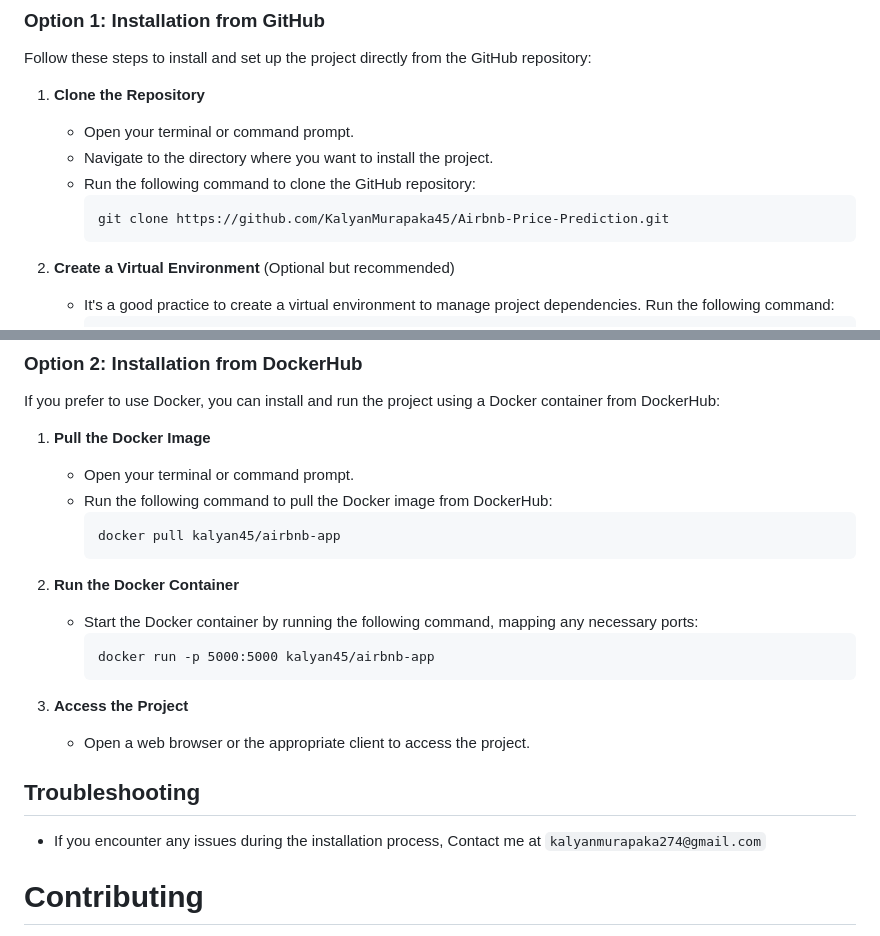
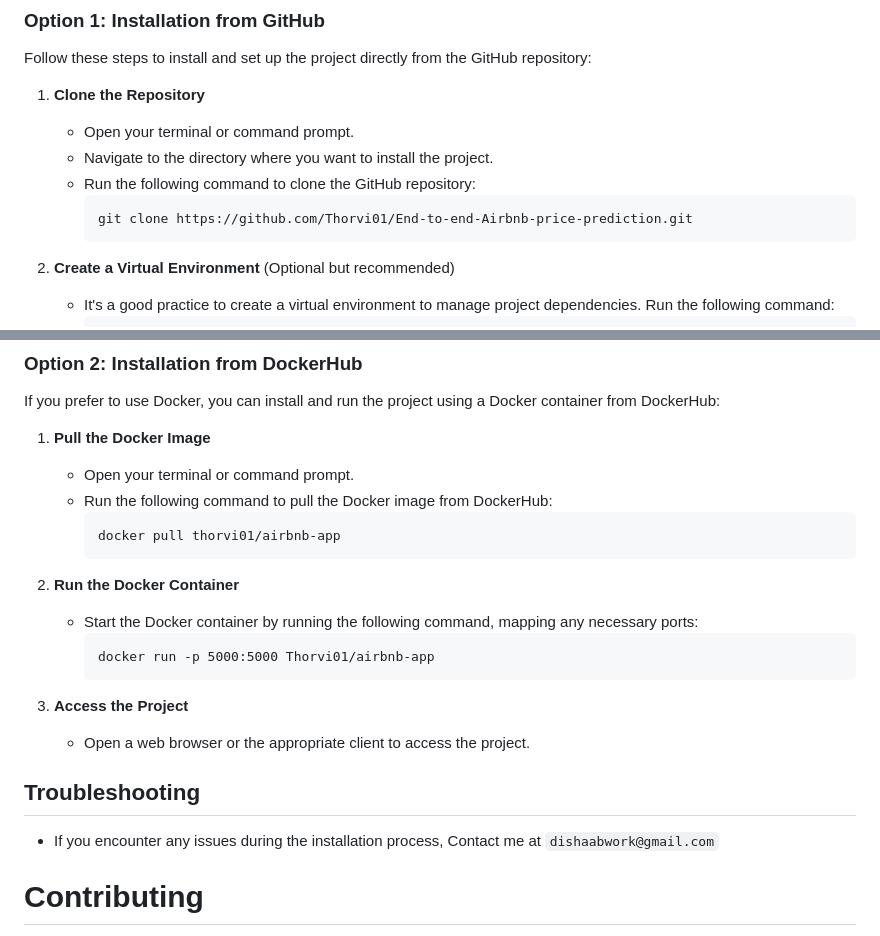
Before and after one commit to Thorvi01/End-to-end-Airbnb-price-prediction, a Markdown page: README.md, 2 parts joined by grey strips. Drawn GitHub-style.

Commit message:
Fix repository links and contact information in README
Updated repository links and contact email in README.

````diff
--- a/README.md
+++ b/README.md
@@ -37,7 +37,7 @@ Follow these steps to install and set up the project directly from the GitHub re
    - Navigate to the directory where you want to install the project.
    - Run the following command to clone the GitHub repository:
      ```
-     git clone https://github.com/KalyanMurapaka45/Airbnb-Price-Prediction.git
+     git clone https://github.com/Thorvi01/End-to-end-Airbnb-price-prediction.git
      ```
 
 2. **Create a Virtual Environment** (Optional but recommended)
@@ -80,13 +80,13 @@ If you prefer to use Docker, you can install and run the project using a Docker
    - Open your terminal or command prompt.
    - Run the following command to pull the Docker image from DockerHub:
      ```
-     docker pull kalyan45/airbnb-app
+     docker pull thorvi01/airbnb-app
      ```
 
 2. **Run the Docker Container**
    - Start the Docker container by running the following command, mapping any necessary ports:
      ```
-     docker run -p 5000:5000 kalyan45/airbnb-app
+     docker run -p 5000:5000 Thorvi01/airbnb-app
      ```
 
 3. **Access the Project**
@@ -94,7 +94,7 @@ If you prefer to use Docker, you can install and run the project using a Docker
 
 ## Troubleshooting
 
-- If you encounter any issues during the installation process, Contact me at ```kalyanmurapaka274@gmail.com```
+- If you encounter any issues during the installation process, Contact me at ```dishaabwork@gmail.com```
 
 
 # Contributing
````
